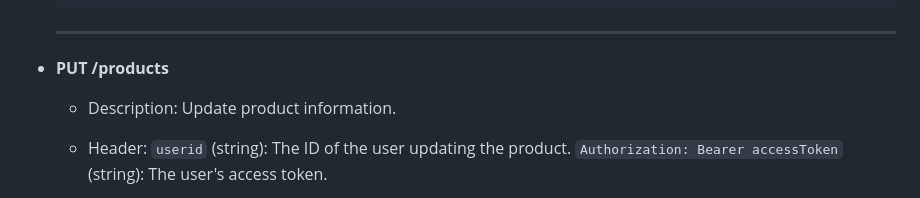
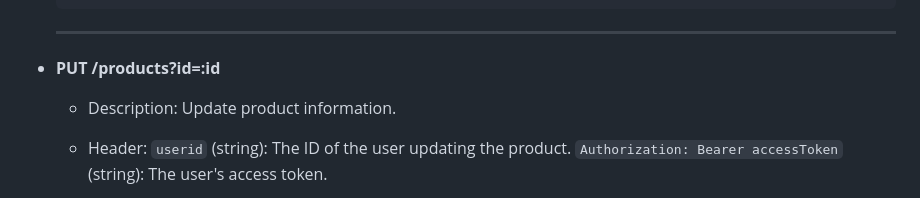
Before and after one commit to duongnguyen321/api-hua, a Markdown page: docs/docs.en.md, the part around the change. GitHub-like rendering.

```diff
--- a/docs/docs.en.md
+++ b/docs/docs.en.md
@@ -104,7 +104,7 @@ The server will start running on the specified port (default: 3001).
 
   ***
 
-- **PUT /products**
+- **PUT /products?id=:id**
 
   - Description: Update product information.
   - Header:
```
Also changed, not shown: README.md (+2 -2 lines), docs/docs.vi.md (+1 -1 lines).
